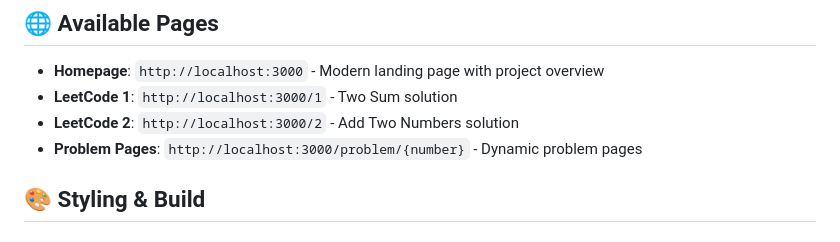
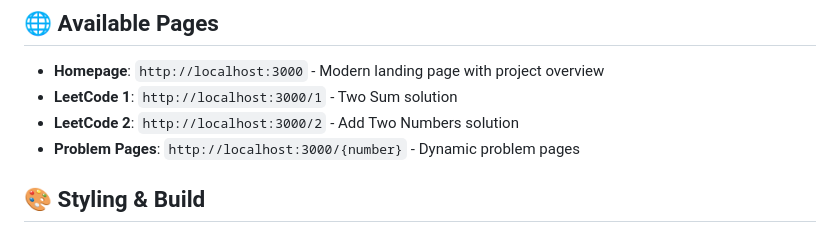
Before and after one commit to Poonam-Singh123/algoace, a Markdown page: README.md, the part around the change. GitHub-like rendering.

```diff
--- a/README.md
+++ b/README.md
@@ -62,7 +62,7 @@ A comprehensive collection of C++ solutions for LeetCode problems with a modern,
 - **Homepage**: `http://localhost:3000` - Modern landing page with project overview
 - **LeetCode 1**: `http://localhost:3000/1` - Two Sum solution
 - **LeetCode 2**: `http://localhost:3000/2` - Add Two Numbers solution
-- **Problem Pages**: `http://localhost:3000/problem/{number}` - Dynamic problem pages
+- **Problem Pages**: `http://localhost:3000/{number}` - Dynamic problem pages
 
 ## 🎨 Styling & Build
 
```
